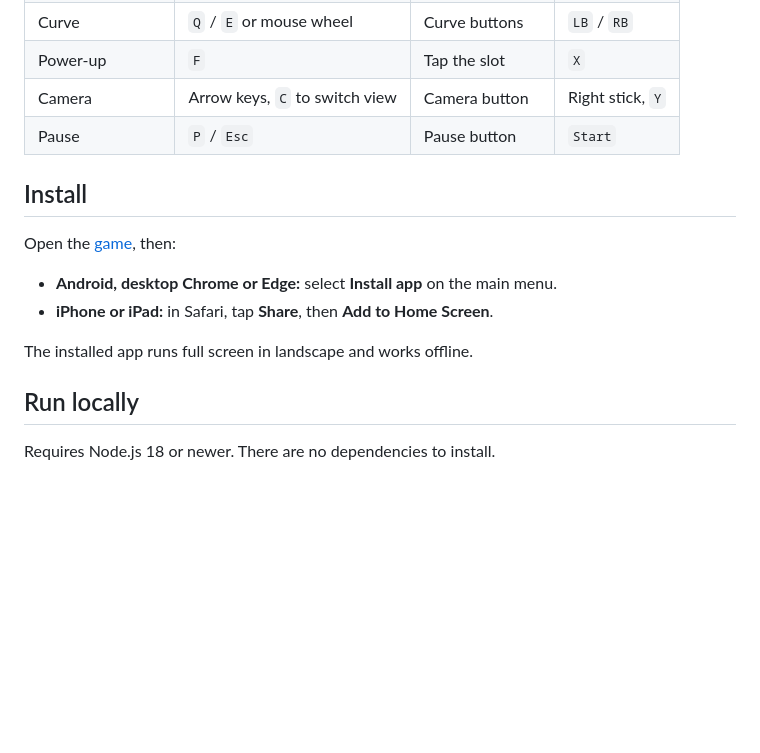
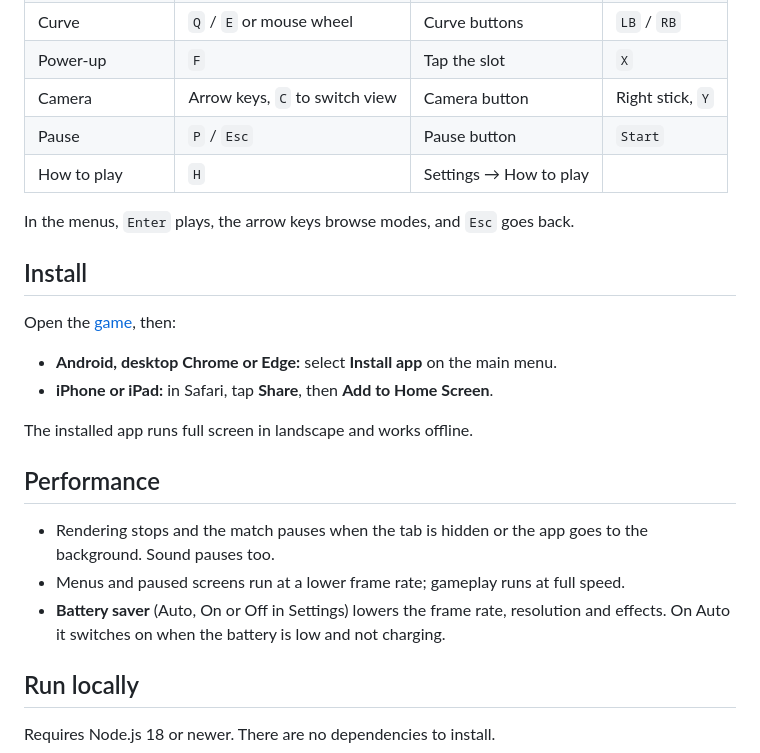
Before and after one commit to AzmariSultana/Football-Mania, a Markdown page: README.md, the part around one of its changes. GitHub-like rendering; blank space fills up the shorter version.

```diff
--- a/README.md
+++ b/README.md
@@ -40,6 +47,9 @@ Top corners score 9 points, bottom corners 5, and anywhere else 3. Goals in a ro
 | Power-up | `F` | Tap the slot | `X` |
 | Camera | Arrow keys, `C` to switch view | Camera button | Right stick, `Y` |
 | Pause | `P` / `Esc` | Pause button | `Start` |
+| How to play | `H` | Settings → How to play | |
+
+In the menus, `Enter` plays, the arrow keys browse modes, and `Esc` goes back.
 
 ## Install
 
@@ -48,6 +58,12 @@ Open the [game](https://azmarisultana.github.io/Football-Mania/), then:
 - **iPhone or iPad:** in Safari, tap **Share**, then **Add to Home Screen**.
 
 The installed app runs full screen in landscape and works offline.
+
+## Performance
+
+- Rendering stops and the match pauses when the tab is hidden or the app goes to the background. Sound pauses too.
+- Menus and paused screens run at a lower frame rate; gameplay runs at full speed.
+- **Battery saver** (Auto, On or Off in Settings) lowers the frame rate, resolution and effects. On Auto it switches on when the battery is low and not charging.
 
 ## Run locally
 
```
Also changed, not shown: other parts of README.md (+21 -14 lines).
